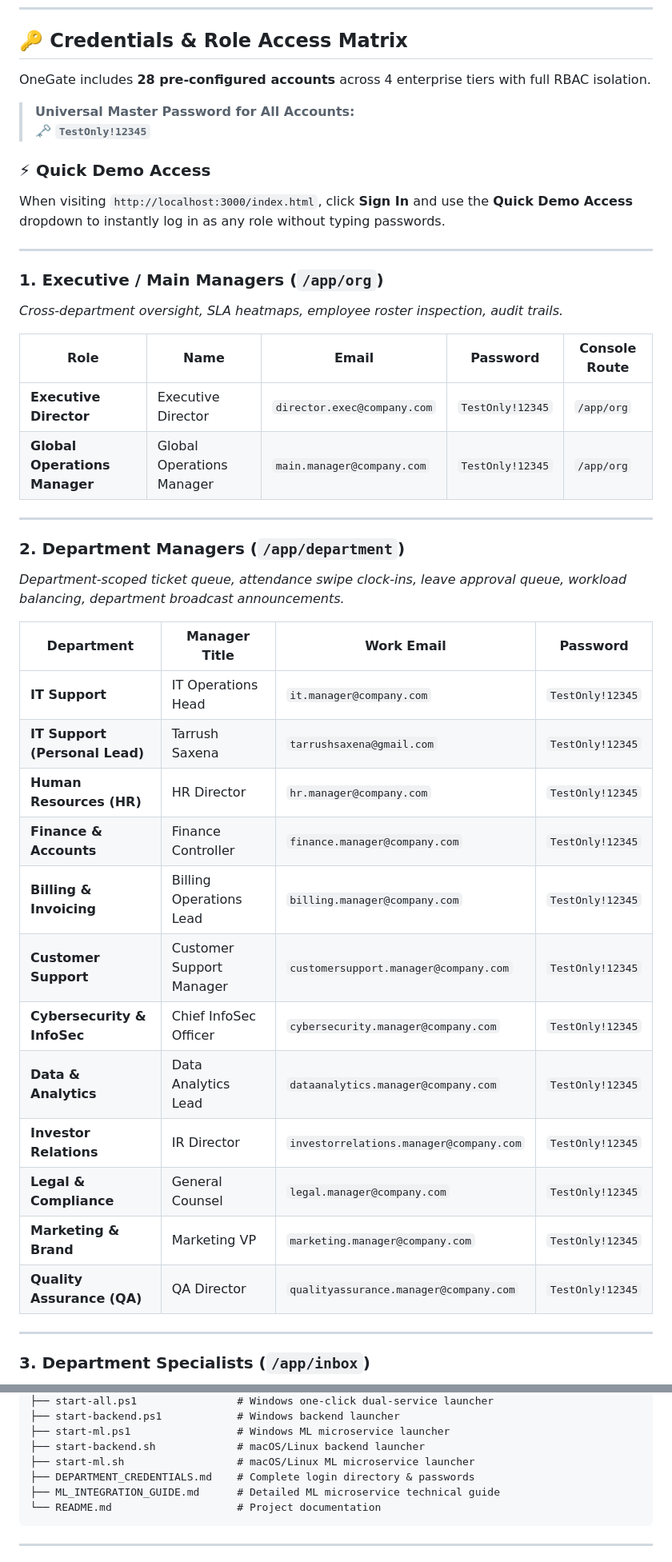
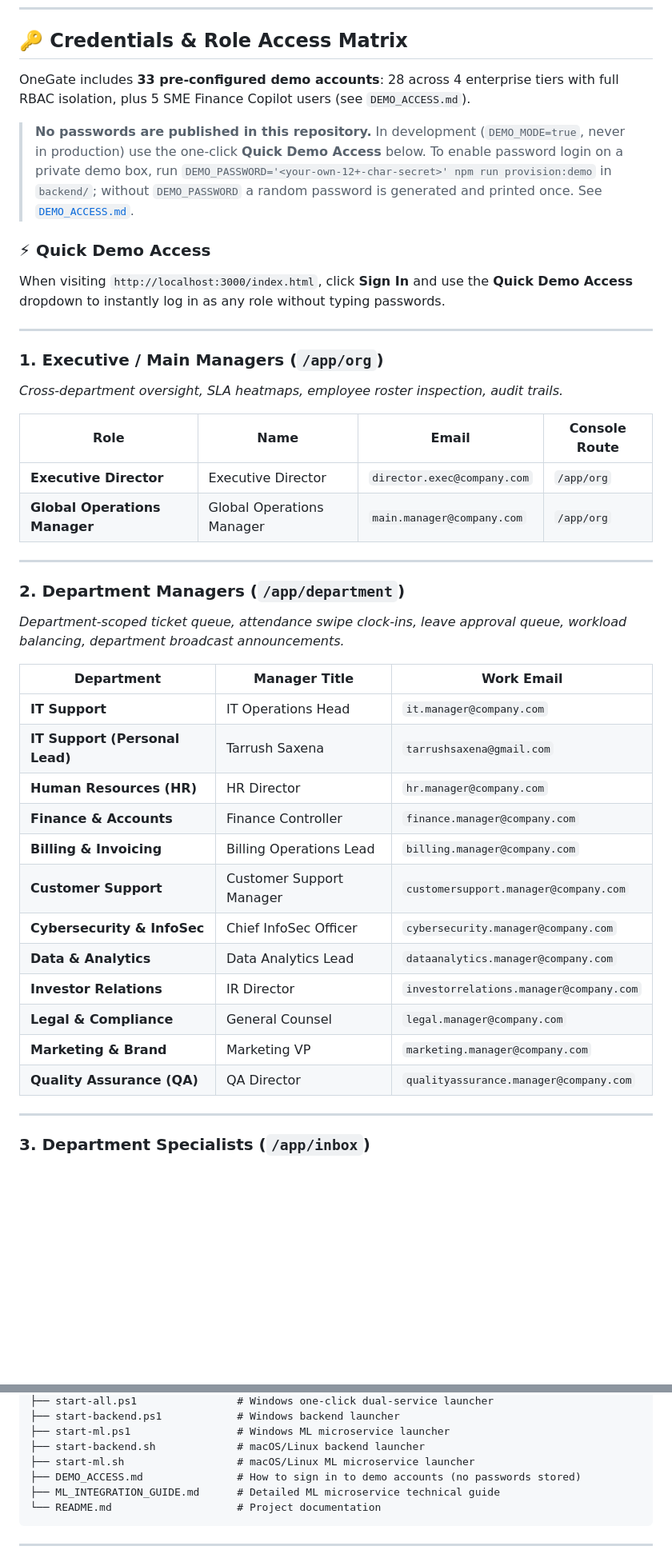
Before and after one commit to TarrushSaxena/OneGate, a Markdown page: README.md, 2 parts joined by grey strips. Shown at 80% size. Rendered like a GitHub page; blank space fills up the shorter version.

Commit message:
chore(security): README.md

````diff
--- a/README.md
+++ b/README.md
@@ -259,10 +259,9 @@ python -m uvicorn app:app --host 127.0.0.1 --port 8000 --reload
 
 ## 🔑 Credentials & Role Access Matrix
 
-OneGate includes **28 pre-configured accounts** across 4 enterprise tiers with full RBAC isolation.
+OneGate includes **33 pre-configured demo accounts**: 28 across 4 enterprise tiers with full RBAC isolation, plus 5 SME Finance Copilot users (see `DEMO_ACCESS.md`).
 
-> **Universal Master Password for All Accounts:**
-> 🗝️ **`TestOnly!12345`**
+> **No passwords are published in this repository.** In development (`DEMO_MODE=true`, never in production) use the one-click **Quick Demo Access** below. To enable password login on a private demo box, run `DEMO_PASSWORD='<your-own-12+-char-secret>' npm run provision:demo` in `backend/`; without `DEMO_PASSWORD` a random password is generated and printed once. See [`DEMO_ACCESS.md`](DEMO_ACCESS.md).
 
 ### ⚡ Quick Demo Access
 When visiting `http://localhost:3000/index.html`, click **Sign In** and use the **Quick Demo Access** dropdown to instantly log in as any role without typing passwords.
@@ -272,30 +271,30 @@ When visiting `http://localhost:3000/index.html`, click **Sign In** and use the
 ### 1. Executive / Main Managers (`/app/org`)
 *Cross-department oversight, SLA heatmaps, employee roster inspection, audit trails.*
 
-| Role | Name | Email | Password | Console Route |
-|---|---|---|---|---|
-| **Executive Director** | Executive Director | `director.exec@company.com` | `TestOnly!12345` | `/app/org` |
-| **Global Operations Manager** | Global Operations Manager | `main.manager@company.com` | `TestOnly!12345` | `/app/org` |
+| Role | Name | Email | Console Route |
+|---|---|---|---|
+| **Executive Director** | Executive Director | `director.exec@company.com` | `/app/org` |
+| **Global Operations Manager** | Global Operations Manager | `main.manager@company.com` | `/app/org` |
 
 ---
 
 ### 2. Department Managers (`/app/department`)
 *Department-scoped ticket queue, attendance swipe clock-ins, leave approval queue, workload balancing, department broadcast announcements.*
 
-| Department | Manager Title | Work Email | Password |
-|---|---|---|---|
-| **IT Support** | IT Operations Head | `it.manager@company.com` | `TestOnly!12345` |
-| **IT Support (Personal Lead)** | Tarrush Saxena | `tarrushsaxena@gmail.com` | `TestOnly!12345` |
-| **Human Resources (HR)** | HR Director | `hr.manager@company.com` | `TestOnly!12345` |
-| **Finance & Accounts** | Finance Controller | `finance.manager@company.com` | `TestOnly!12345` |
-| **Billing & Invoicing** | Billing Operations Lead | `billing.manager@company.com` | `TestOnly!12345` |
-| **Customer Support** | Customer Support Manager | `customersupport.manager@company.com` | `TestOnly!12345` |
-| **Cybersecurity & InfoSec** | Chief InfoSec Officer | `cybersecurity.manager@company.com` | `TestOnly!12345` |
-| **Data & Analytics** | Data Analytics Lead | `dataanalytics.manager@company.com` | `TestOnly!12345` |
-| **Investor Relations** | IR Director | `investorrelations.manager@company.com` | `TestOnly!12345` |
-| **Legal & Compliance** | General Counsel | `legal.manager@company.com` | `TestOnly!12345` |
-| **Marketing & Brand** | Marketing VP | `marketing.manager@company.com` | `TestOnly!12345` |
-| **Quality Assurance (QA)** | QA Director | `qualityassurance.manager@company.com` | `TestOnly!12345` |
+| Department | Manager Title | Work Email |
+|---|---|---|
+| **IT Support** | IT Operations Head | `it.manager@company.com` |
+| **IT Support (Personal Lead)** | Tarrush Saxena | `tarrushsaxena@gmail.com` |
+| **Human Resources (HR)** | HR Director | `hr.manager@company.com` |
+| **Finance & Accounts** | Finance Controller | `finance.manager@company.com` |
+| **Billing & Invoicing** | Billing Operations Lead | `billing.manager@company.com` |
+| **Customer Support** | Customer Support Manager | `customersupport.manager@company.com` |
+| **Cybersecurity & InfoSec** | Chief InfoSec Officer | `cybersecurity.manager@company.com` |
+| **Data & Analytics** | Data Analytics Lead | `dataanalytics.manager@company.com` |
+| **Investor Relations** | IR Director | `investorrelations.manager@company.com` |
+| **Legal & Compliance** | General Counsel | `legal.manager@company.com` |
+| **Marketing & Brand** | Marketing VP | `marketing.manager@company.com` |
+| **Quality Assurance (QA)** | QA Director | `qualityassurance.manager@company.com` |
 
 ---
 
@@ -431,7 +430,7 @@ OneGate/
 ├── start-ml.ps1                 # Windows ML microservice launcher
 ├── start-backend.sh             # macOS/Linux backend launcher
 ├── start-ml.sh                  # macOS/Linux ML microservice launcher
-├── DEPARTMENT_CREDENTIALS.md    # Complete login directory & passwords
+├── DEMO_ACCESS.md               # How to sign in to demo accounts (no passwords stored)
 ├── ML_INTEGRATION_GUIDE.md      # Detailed ML microservice technical guide
 └── README.md                    # Project documentation
 ```
````
Also changed, not shown: other parts of README.md (+17 -17 lines).
